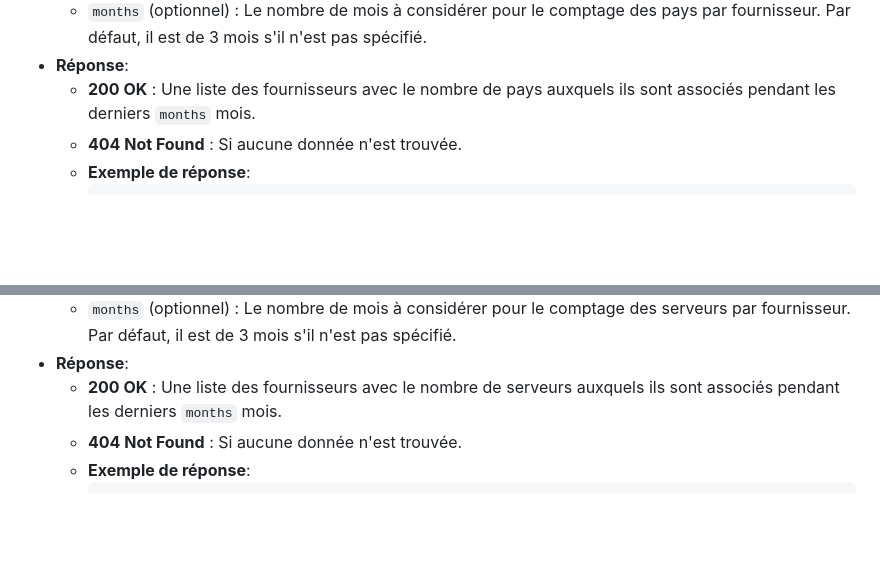
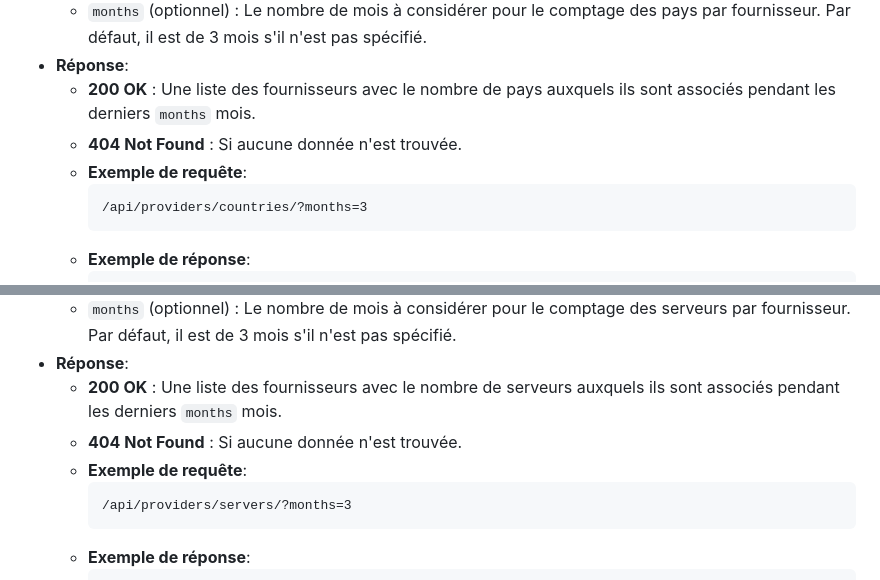
Before and after one commit to hbourget/SLABVPN-Front, a Markdown page: vpnchecker/README.md, 2 parts joined by grey strips. GitHub-like rendering; blank space fills up the shorter version.

Commit message:
fix: readme

````diff
--- a/vpnchecker/README.md
+++ b/vpnchecker/README.md
@@ -15,6 +15,10 @@ localhost:8000
 - **Réponse**:
   - **200 OK** : Une liste des fournisseurs avec le nombre de pays auxquels ils sont associés pendant les derniers `months` mois.
   - **404 Not Found** : Si aucune donnée n'est trouvée.
+  - **Exemple de requête**:
+    ```
+    /api/providers/countries/?months=3
+    ```
   - **Exemple de réponse**:
     ```json
     [
@@ -37,6 +41,10 @@ localhost:8000
 - **Réponse**:
   - **200 OK** : Une liste des fournisseurs avec le nombre de serveurs auxquels ils sont associés pendant les derniers `months` mois.
   - **404 Not Found** : Si aucune donnée n'est trouvée.
+  - **Exemple de requête**:
+    ```
+    /api/providers/servers/?months=3
+    ```
   - **Exemple de réponse**:
     ```json
     [
````
